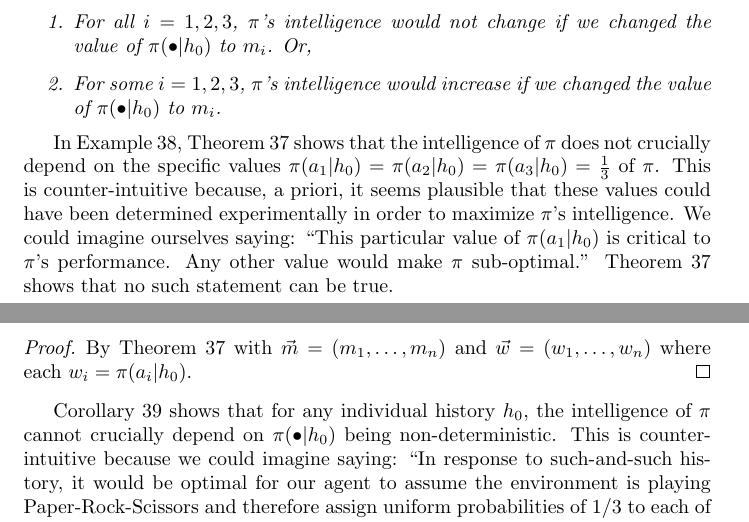
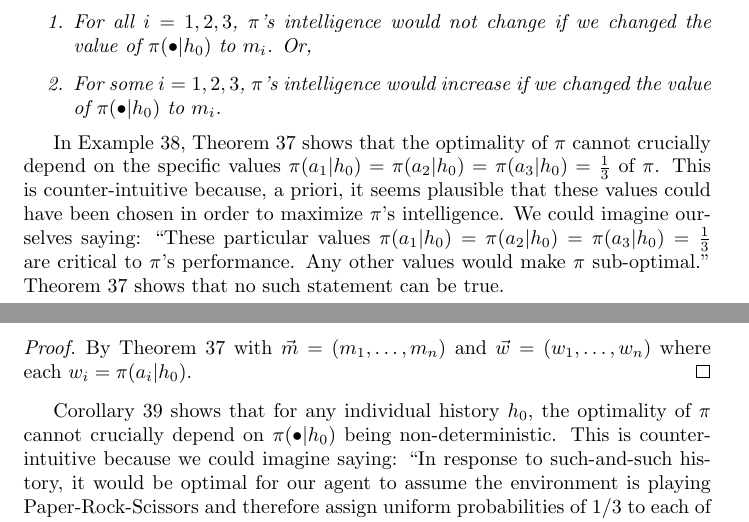
Before and after one commit to semitrivial/AgentMixtures, a LaTeX paper (main.tex): two parts of pages 15 and 16 of 17, joined at a grey line, cut so that both start at the same text. Compiled offline with pdfLaTeX.

Commit message:
Proof reading

```diff
--- a/main.tex
+++ b/main.tex
@@ -1258,13 +1258,14 @@ of $\pi$.
 \end{example}
 
 In Example \ref{genericnessexample}, Theorem \ref{pointwisegenericnessthm} shows
-that the intelligence of $\pi$ does not crucially depend on the specific values
+that the optimality of $\pi$ cannot crucially depend on the specific values
 $\pi(a_1|h_0)=\pi(a_2|h_0)=\pi(a_3|h_0)=\frac13$ of $\pi$.
 This is counter-intuitive because, a priori, it seems
-plausible that these values could have been determined
-experimentally in order to maximize $\pi$'s intelligence. We could imagine ourselves
-saying: ``This particular value of $\pi(a_1|h_0)$ is critical to $\pi$'s
-performance. Any other value would make $\pi$ sub-optimal.''
+plausible that these values could have been chosen
+in order to maximize $\pi$'s intelligence. We could imagine ourselves
+saying: ``These particular values $\pi(a_1|h_0)=\pi(a_2|h_0)=\pi(a_3|h_0)=\frac13$ are
+critical to $\pi$'s
+performance. Any other values would make $\pi$ sub-optimal.''
 Theorem \ref{pointwisegenericnessthm} shows that no such statement can be true.
 
 \begin{corollary}
@@ -1297,7 +1298,7 @@ Theorem \ref{pointwisegenericnessthm} shows that no such statement can be true.
 \end{proof}
 
 Corollary \ref{nondeterminismcorollary} shows that for any individual
-history $h_0$, the intelligence of $\pi$ cannot crucially depend on $\pi(\bullet|h_0)$
+history $h_0$, the optimality of $\pi$ cannot crucially depend on $\pi(\bullet|h_0)$
 being non-deterministic. This is counter-intuitive because we could imagine saying:
 ``In response to such-and-such history, it would be optimal for our agent
 to assume the environment is playing Paper-Rock-Scissors and therefore
```
Also changed, not shown: main.tex (4 more changed lines).
